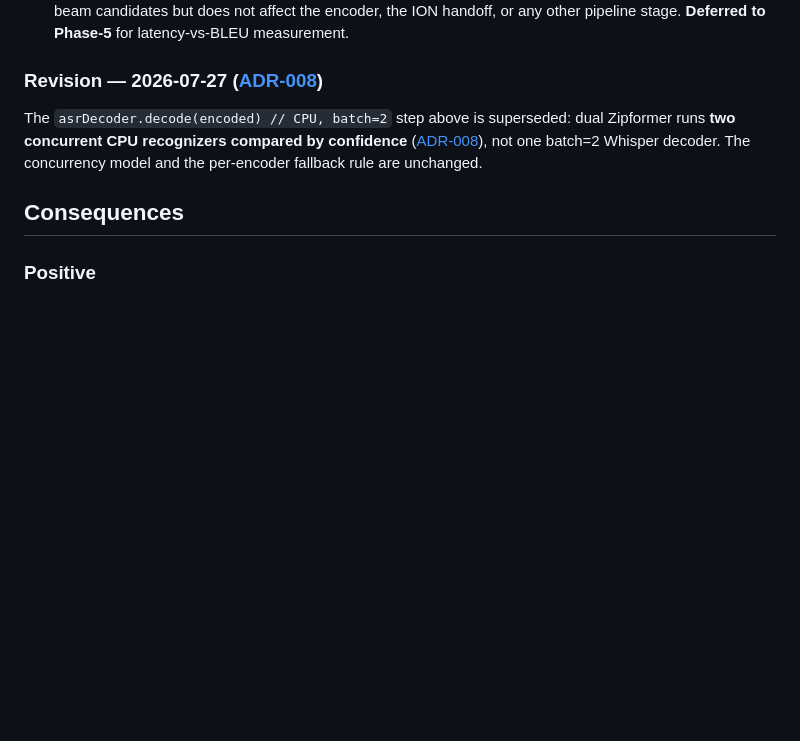
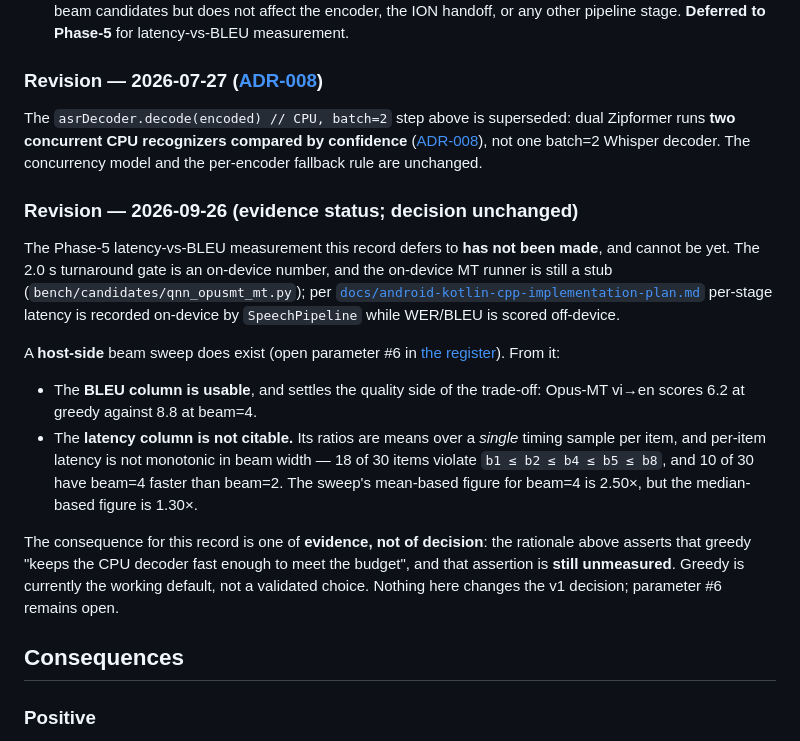
Before and after one commit to TanKhoiTV/kavi-prototype, a Markdown page: docs/decisions/ADR-020-pipeline-concurrency.md, the part around the change. Drawn GitHub-style; blank space fills up the shorter version.

Commit message:
docs(adr): flag ADR-020 beam-width budget claim as unmeasured
The Decision section asserts that greedy "keeps the CPU decoder fast enough
to meet the budget". That claim is unmeasured, and reads as validated.

Adds one revision note recording evidence status only, changing no
decision. The Phase-5 measurement is blocked on the on-device MT runner
(still a stub), since the 2.0 s gate is a device number. A host sweep
settles the quality side (Opus-MT vi-en 6.2 greedy vs 8.8 beam=4) but
its latency column is not citable: mean-based over one sample per item,
with 18/30 items violating monotonic ordering in beam width.

Parameter #6 stays open. No issue numbers, consistent with the rest of
the ADR set.

```diff
--- a/docs/decisions/ADR-020-pipeline-concurrency.md
+++ b/docs/decisions/ADR-020-pipeline-concurrency.md
@@ -88,6 +88,33 @@ Zipformer runs **two concurrent CPU recognizers compared by confidence**
 ([ADR-008](ADR-008-dual-zipformer-asr.md)), not one batch=2 Whisper decoder. The
 concurrency model and the per-encoder fallback rule are unchanged.
 
+### Revision — 2026-09-26 (evidence status; decision unchanged)
+
+The Phase-5 latency-vs-BLEU measurement this record defers to **has not been
+made**, and cannot be yet. The 2.0 s turnaround gate is an on-device number, and
+the on-device MT runner is still a stub
+(`bench/candidates/qnn_opusmt_mt.py`); per
+[`docs/android-kotlin-cpp-implementation-plan.md`](../android-kotlin-cpp-implementation-plan.md)
+per-stage latency is recorded on-device by `SpeechPipeline` while WER/BLEU is
+scored off-device.
+
+A **host-side** beam sweep does exist (open parameter #6 in
+[the register](README.md#open-parameters)). From it:
+
+- The **BLEU column is usable**, and settles the quality side of the trade-off:
+  Opus-MT vi→en scores 6.2 at greedy against 8.8 at beam=4.
+- The **latency column is not citable.** Its ratios are means over a *single*
+  timing sample per item, and per-item latency is not monotonic in beam width —
+  18 of 30 items violate `b1 ≤ b2 ≤ b4 ≤ b5 ≤ b8`, and 10 of 30 have beam=4
+  faster than beam=2. The sweep's mean-based figure for beam=4 is 2.50×, but the
+  median-based figure is 1.30×.
+
+The consequence for this record is one of **evidence, not of decision**: the
+rationale above asserts that greedy "keeps the CPU decoder fast enough to meet
+the budget", and that assertion is **still unmeasured**. Greedy is currently the
+working default, not a validated choice. Nothing here changes the v1 decision;
+parameter #6 remains open.
+
 ## Consequences
 
 ### Positive
```
